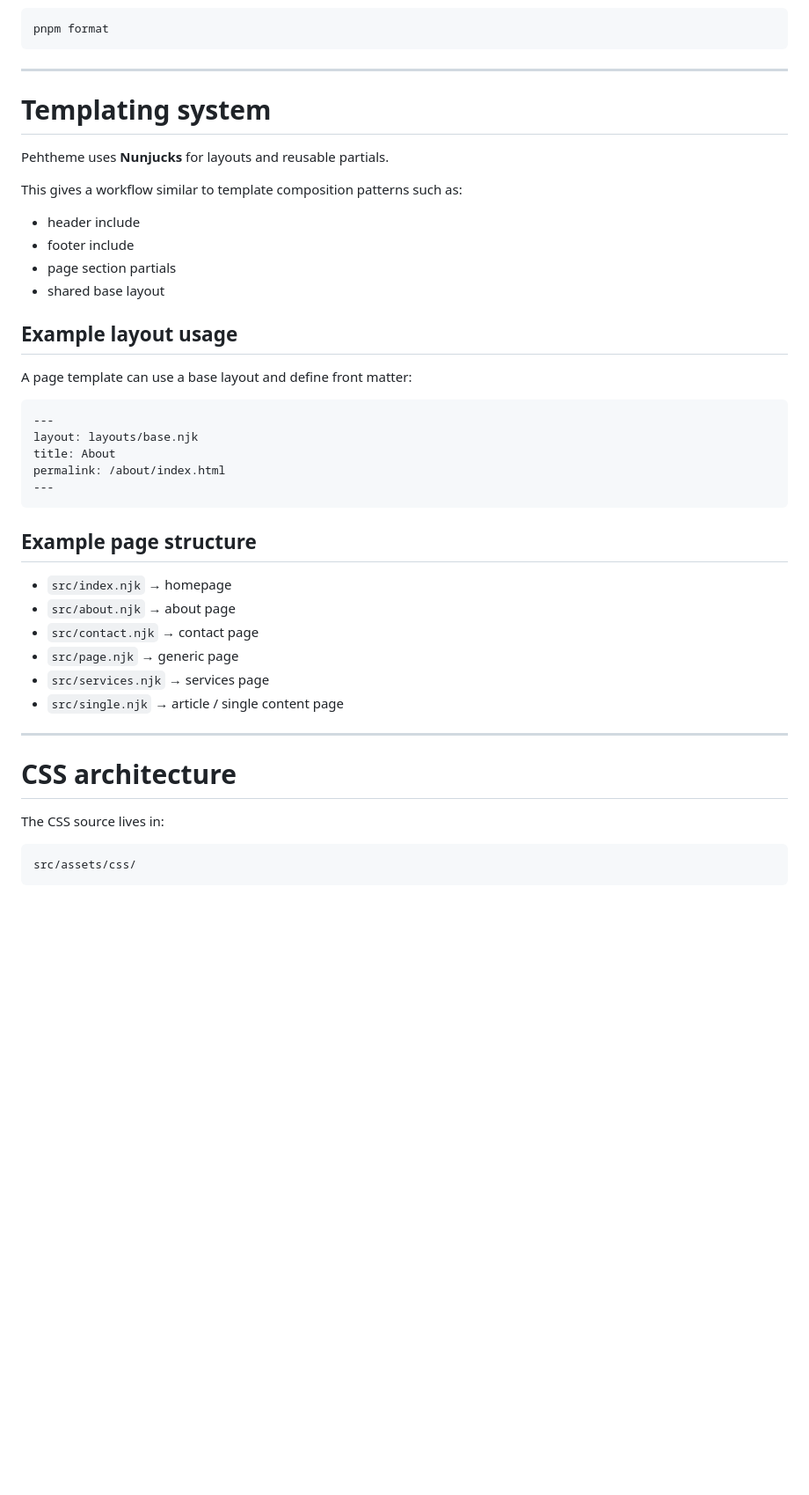
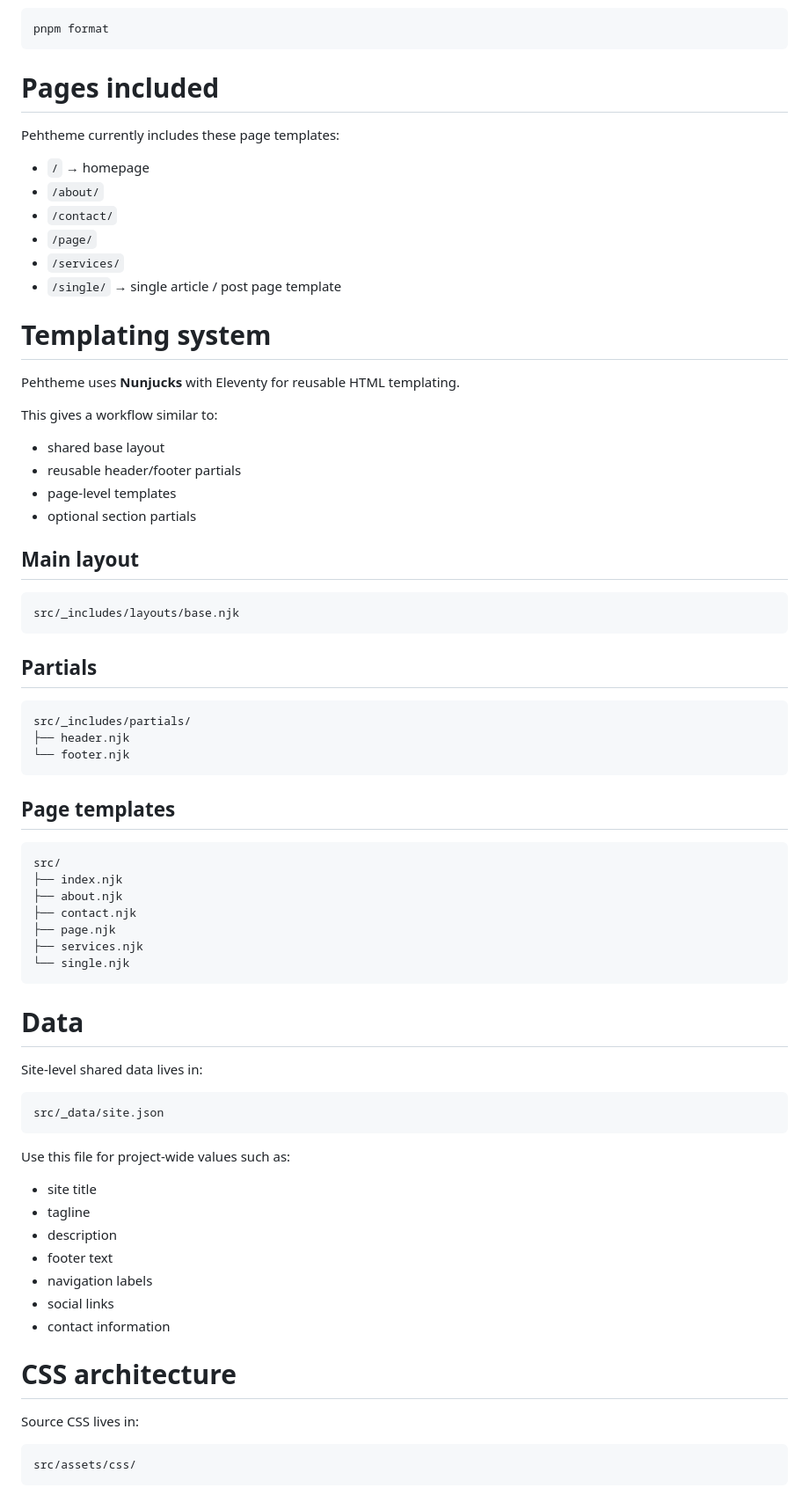
Before and after one commit to fauzanmy/pehtheme, a Markdown page: README.md, the part around one of its changes. Shown at 88% size. GitHub-like rendering; blank space fills up the shorter version.

````diff
--- a/README.md
+++ b/README.md
@@ -196,45 +196,77 @@ Format project files using Prettier.
 pnpm format
 ```
 
----
+# Pages included
+
+Pehtheme currently includes these page templates:
+
+- `/` → homepage
+- `/about/`
+- `/contact/`
+- `/page/`
+- `/services/`
+- `/single/` → single article / post page template
+
 
 # Templating system
 
-Pehtheme uses **Nunjucks** for layouts and reusable partials.
+Pehtheme uses **Nunjucks** with Eleventy for reusable HTML templating.
 
-This gives a workflow similar to template composition patterns such as:
+This gives a workflow similar to:
 
-- header include
-- footer include
-- page section partials
 - shared base layout
+- reusable header/footer partials
+- page-level templates
+- optional section partials
 
-## Example layout usage
+## Main layout
 
-A page template can use a base layout and define front matter:
-
-```njk
----
-layout: layouts/base.njk
-title: About
-permalink: /about/index.html
----
+```text
+src/_includes/layouts/base.njk
 ```
 
-## Example page structure
+## Partials
 
-- `src/index.njk` → homepage
-- `src/about.njk` → about page
-- `src/contact.njk` → contact page
-- `src/page.njk` → generic page
-- `src/services.njk` → services page
-- `src/single.njk` → article / single content page
+```text
+src/_includes/partials/
+├── header.njk
+└── footer.njk
+```
 
----
+## Page templates
+
+```text
+src/
+├── index.njk
+├── about.njk
+├── contact.njk
+├── page.njk
+├── services.njk
+└── single.njk
+```
+
+# Data
+
+Site-level shared data lives in:
+
+```text
+src/_data/site.json
+```
+
+Use this file for project-wide values such as:
+
+- site title
+- tagline
+- description
+- footer text
+- navigation labels
+- social links
+- contact information
+
 
 # CSS architecture
 
-The CSS source lives in:
+Source CSS lives in:
 
 ```text
 src/assets/css/
````
Also changed, not shown: other parts of README.md (+289 -255 lines).
